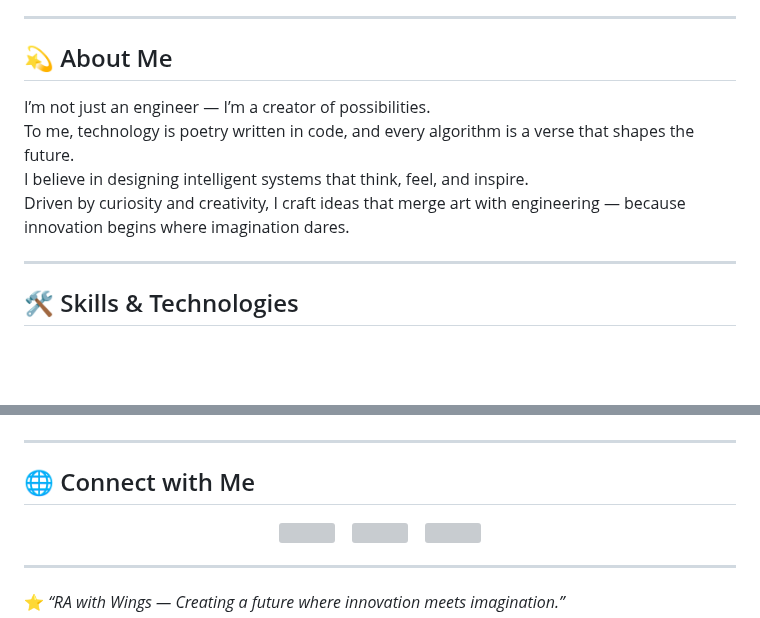
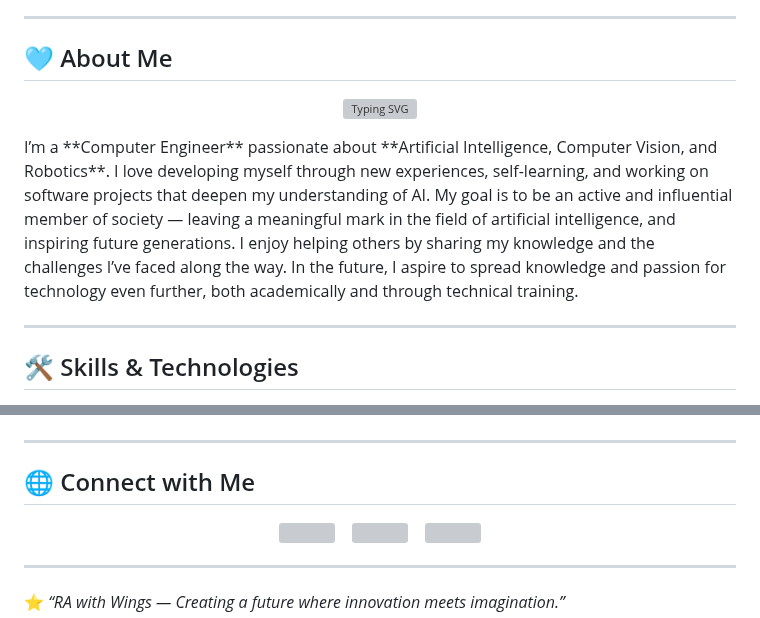
Before and after one commit to EngReem85/EngReem85, a Markdown page: README.md, 2 parts joined by grey strips. Drawn GitHub-style; blank space fills up the shorter version; grey boxes are pictures that could not be loaded.

Commit message:
Update README with formatting and content enhancements

```diff
--- a/README.md
+++ b/README.md
@@ -10,11 +14,16 @@
 
 ---
 
-## 💫 About Me
-I’m not just an engineer — I’m a creator of possibilities.
-To me, technology is poetry written in code, and every algorithm is a verse that shapes the future.
-I believe in designing intelligent systems that think, feel, and inspire.
-Driven by curiosity and creativity, I craft ideas that merge art with engineering — because innovation begins where imagination dares.
+## 🩵 About Me
+
+<p align="center">
+  <img src="https://readme-typing-svg.demolab.com?font=Poppins&size=22&pause=1200&color=39D353&center=true&vCenter=true&width=600&lines=Where+imagination+meets+intelligence.;Turning+data+into+dreams.;RA+with+Wings+🪽🪽" alt="Typing SVG" />
+</p>
+I’m a **Computer Engineer** passionate about **Artificial Intelligence, Computer Vision, and Robotics**.
+I love developing myself through new experiences, self-learning, and working on software projects that deepen my understanding of AI.
+My goal is to be an active and influential member of society — leaving a meaningful mark in the field of artificial intelligence, and inspiring future generations.
+I enjoy helping others by sharing my knowledge and the challenges I’ve faced along the way.
+In the future, I aspire to spread knowledge and passion for technology even further, both academically and through technical training.
 
 ---
 
@@ -44,3 +64,13 @@ Driven by curiosity and creativity, I craft ideas that merge art with engineerin
+<!-- Butterfly Movement Animation -->
+<style>
+@keyframes fly {
+  0%   { transform: translateX(0) translateY(0) rotate(0deg); }
+  25%  { transform: translate(120px, -20px) rotate(10deg); }
+  50%  { transform: translate(240px, 15px) rotate(-10deg); }
+  75%  { transform: translate(360px, -10px) rotate(8deg); }
+  100% { transform: translate(480px, 0) rotate(0deg); }
+}
+</style>
 
 ---
 
```
Also changed, not shown: other parts of README.md (+19 -4 lines).
